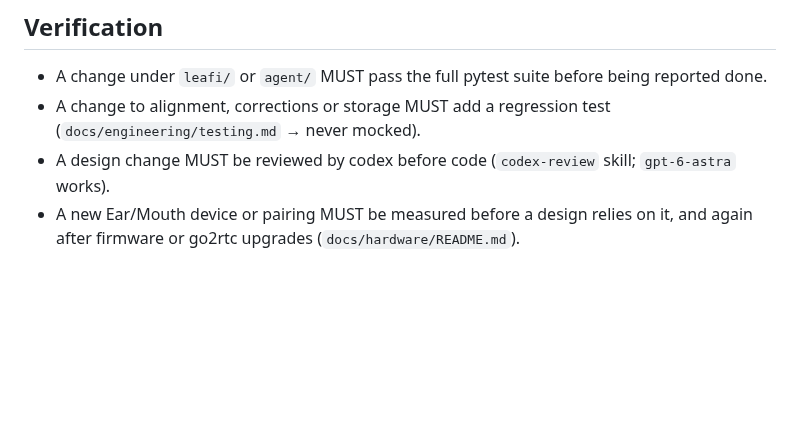
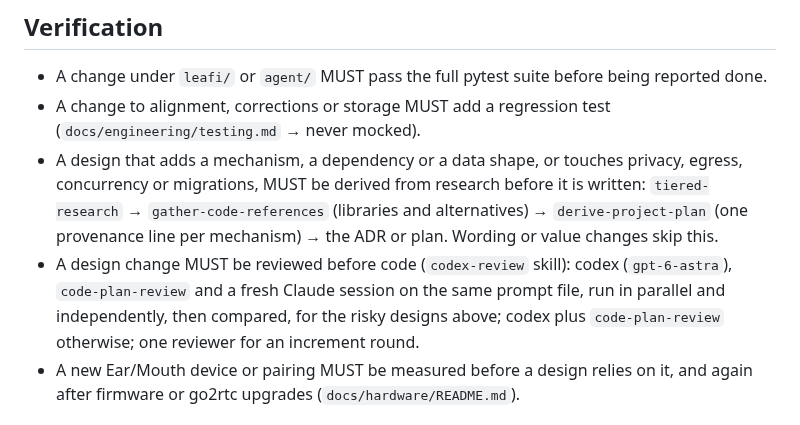
Before and after one commit to scil/Leafi, a Markdown page: AGENTS.md, the part around the change. GitHub-like rendering; blank space fills up the shorter version.

Commit message:
docs(agents): designs are derived from research first and reviewed by three independent reviewers
Risky designs (new mechanism, dependency or data shape; privacy, egress, concurrency, migrations) go tiered-research -> gather-code-references -> derive-project-plan before the ADR, and are reviewed by codex, code-plan-review and a fresh Claude session on the same prompt, in parallel, then compared.

```diff
--- a/AGENTS.md
+++ b/AGENTS.md
@@ -24,7 +24,8 @@ Household AI agent: hardware-agnostic core (`leafi/`), book-study track (`leafi/
 
 - A change under `leafi/` or `agent/` MUST pass the full pytest suite before being reported done.
 - A change to alignment, corrections or storage MUST add a regression test (`docs/engineering/testing.md` → never mocked).
-- A design change MUST be reviewed by codex before code (`codex-review` skill; `gpt-6-astra` works).
+- A design that adds a mechanism, a dependency or a data shape, or touches privacy, egress, concurrency or migrations, MUST be derived from research before it is written: `tiered-research` → `gather-code-references` (libraries and alternatives) → `derive-project-plan` (one provenance line per mechanism) → the ADR or plan. Wording or value changes skip this.
+- A design change MUST be reviewed before code (`codex-review` skill): codex (`gpt-6-astra`), `code-plan-review` and a fresh Claude session on the same prompt file, run in parallel and independently, then compared, for the risky designs above; codex plus `code-plan-review` otherwise; one reviewer for an increment round.
 - A new Ear/Mouth device or pairing MUST be measured before a design relies on it, and again after firmware or go2rtc upgrades (`docs/hardware/README.md`).
 
 ## Architecture rules
```
